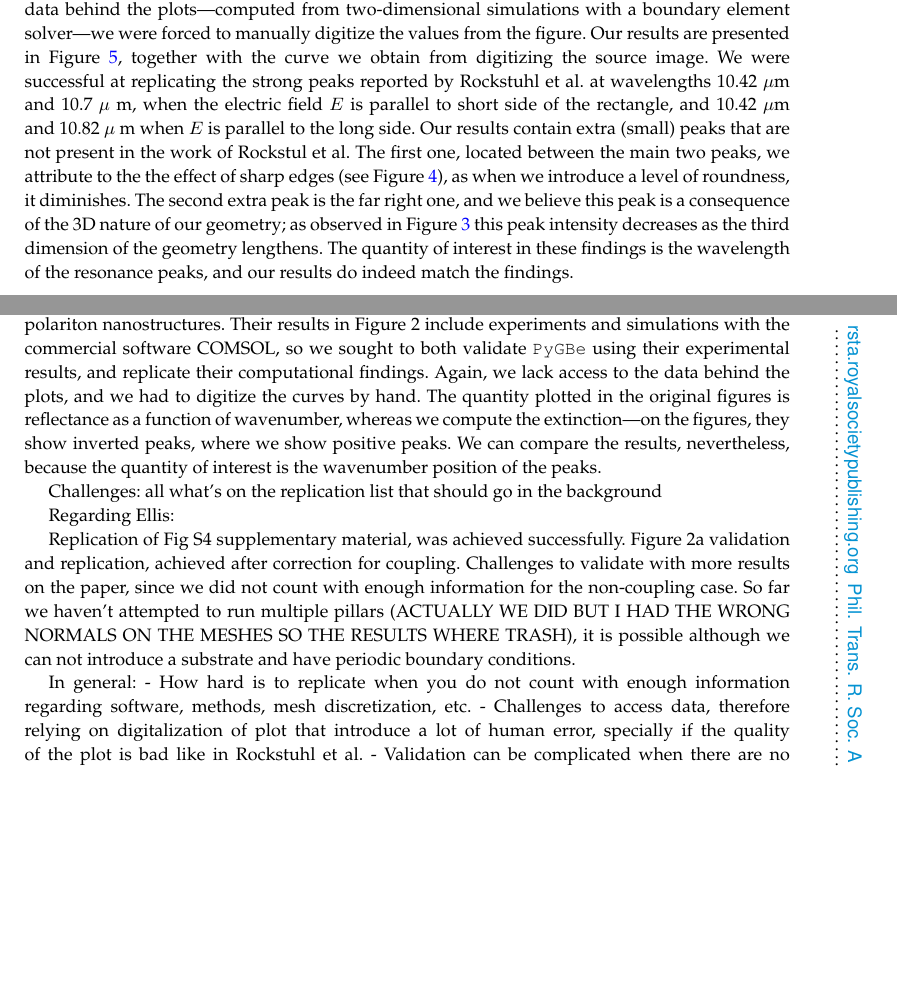
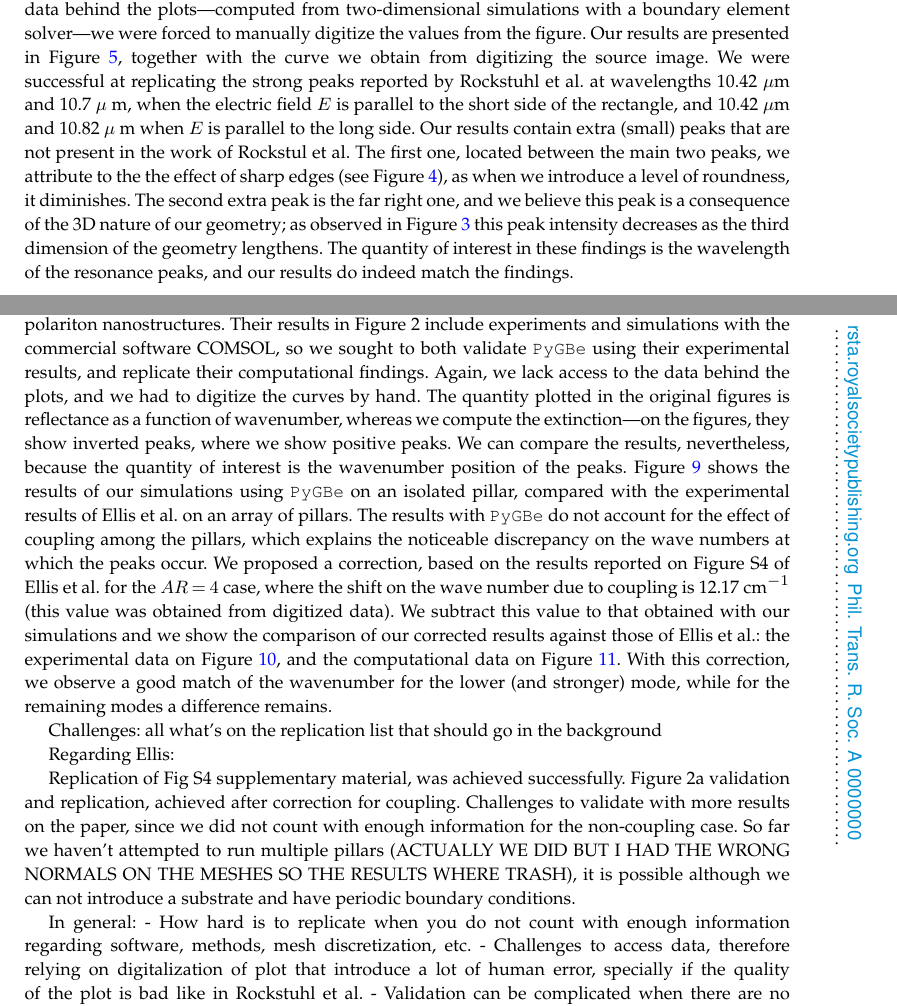
Before and after one commit to barbagroup/pygbe_validation_paper, a LaTeX document (tex/ClementiBarba2020.tex, which reads tex/discussion.tex): two parts of pages 15 and 16 of 16, joined at a grey line, cut so that both start at the same text, the shorter picture padded with empty space. Compiled offline with pdfLaTeX.

Commit message:
add more to discussion of results (b)

```diff
--- a/tex/discussion.tex
+++ b/tex/discussion.tex
@@ -10,7 +10,7 @@ They present their results as a plot (Figure 14 in their paper), and report the
 Lacking access to the secondary data behind the plots---computed from two-dimensional simulations with a boundary element solver---we were forced to manually digitize the values from the figure.
 Our results are presented in Figure \ref{fig:rep_14}, together with the curve we obtain from digitizing the source image.
 We were successful at replicating the strong peaks reported  by Rockstuhl et al.\ at wavelengths
-10.42 $\mu$m and 10.7 $\mu$ m,  when the electric field $E$ is parallel to short side of the rectangle, and 10.42 $\mu$m and 10.82 $\mu$ m
+10.42 $\mu$m and 10.7 $\mu$ m,  when the electric field $E$ is parallel to the short side of the rectangle, and 10.42 $\mu$m and 10.82 $\mu$ m
 when $E$ is parallel to the long side. Our results contain extra (small) peaks that are not present in the work of Rockstul et al.
 The first one, located between the main two peaks, we attribute to the the effect of
 sharp edges (see Figure \ref{fig:tri_reg_round_14}), as when we introduce a level of roundness, it diminishes. The second extra peak is the far right one, and we believe this
@@ -23,6 +23,13 @@ Their results in Figure 2 include experiments and simulations with the commercia
 Again, we lack access to the data behind the plots, and we had to digitize the curves by hand.
 The quantity plotted in the original figures is reflectance as a function of wavenumber, whereas we compute the extinction---on the figures, they show inverted peaks, where we show positive peaks.
 We can compare the results, nevertheless, because the quantity of interest is the wavenumber position of the peaks.
+Figure \ref{fig:pygbe_vs_exp_2a} shows the results of our simulations using \pygbe on an isolated pillar,
+compared with the experimental results of Ellis et al.\ on an array of pillars.
+The results with \pygbe  do not account for the effect of coupling among the pillars, which explains the noticeable discrepancy on the wave numbers at which the peaks occur.
+We proposed a correction, based on the results reported on Figure S4 of Ellis et al.\ for the $AR=4$ case, where the shift on the wave number due to coupling is 12.17 cm$^{-1}$ (this value was obtained from digitized data).
+We subtract this value to that obtained with our simulations and we show the comparison of our corrected results against those of Ellis et al.: the experimental data on Figure \ref{fig:val_2a}, and the
+computational data on Figure \ref{fig:rep_2a}.
+With this correction, we observe a good match of the wavenumber for the lower (and stronger) mode, while for the remaining modes a difference remains.
 
 Challenges: all what's on the replication list that should go in the background
 
```
